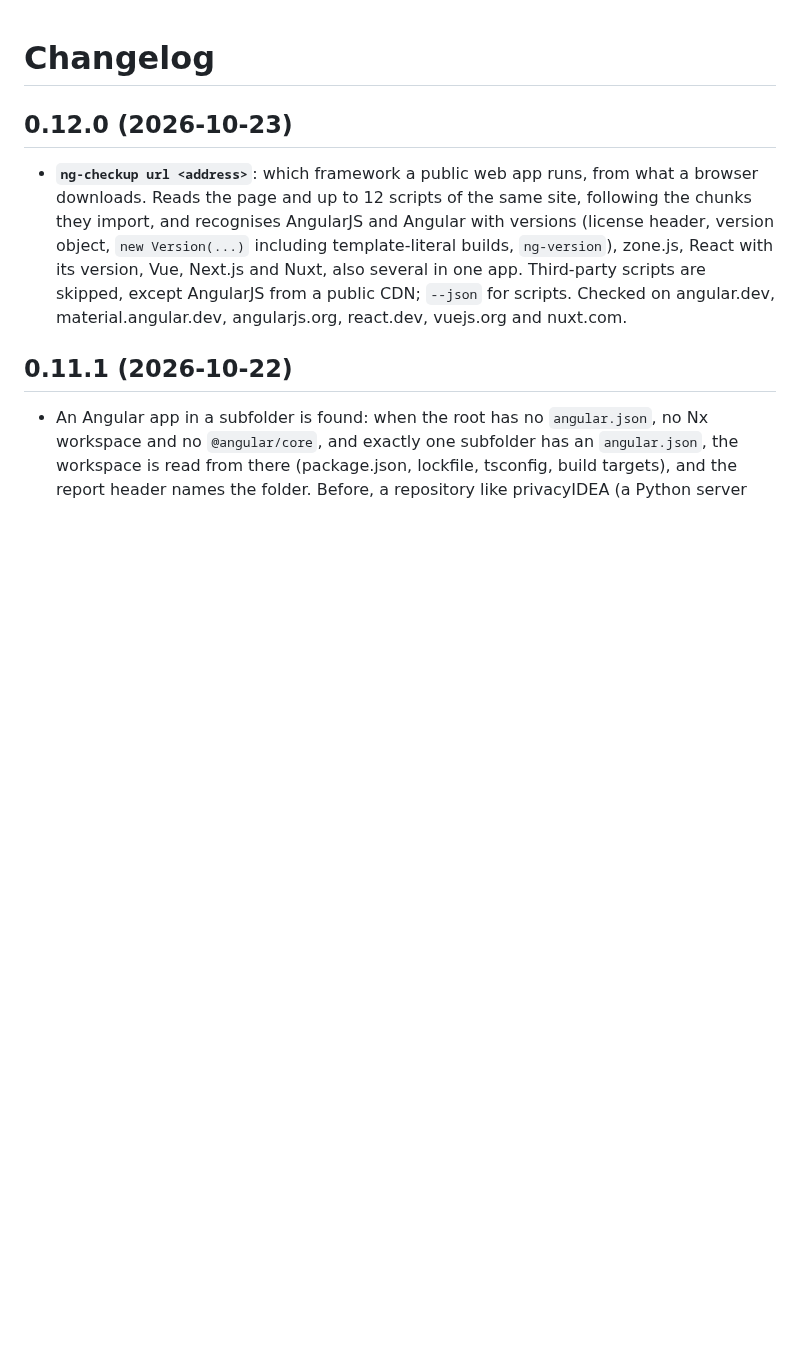
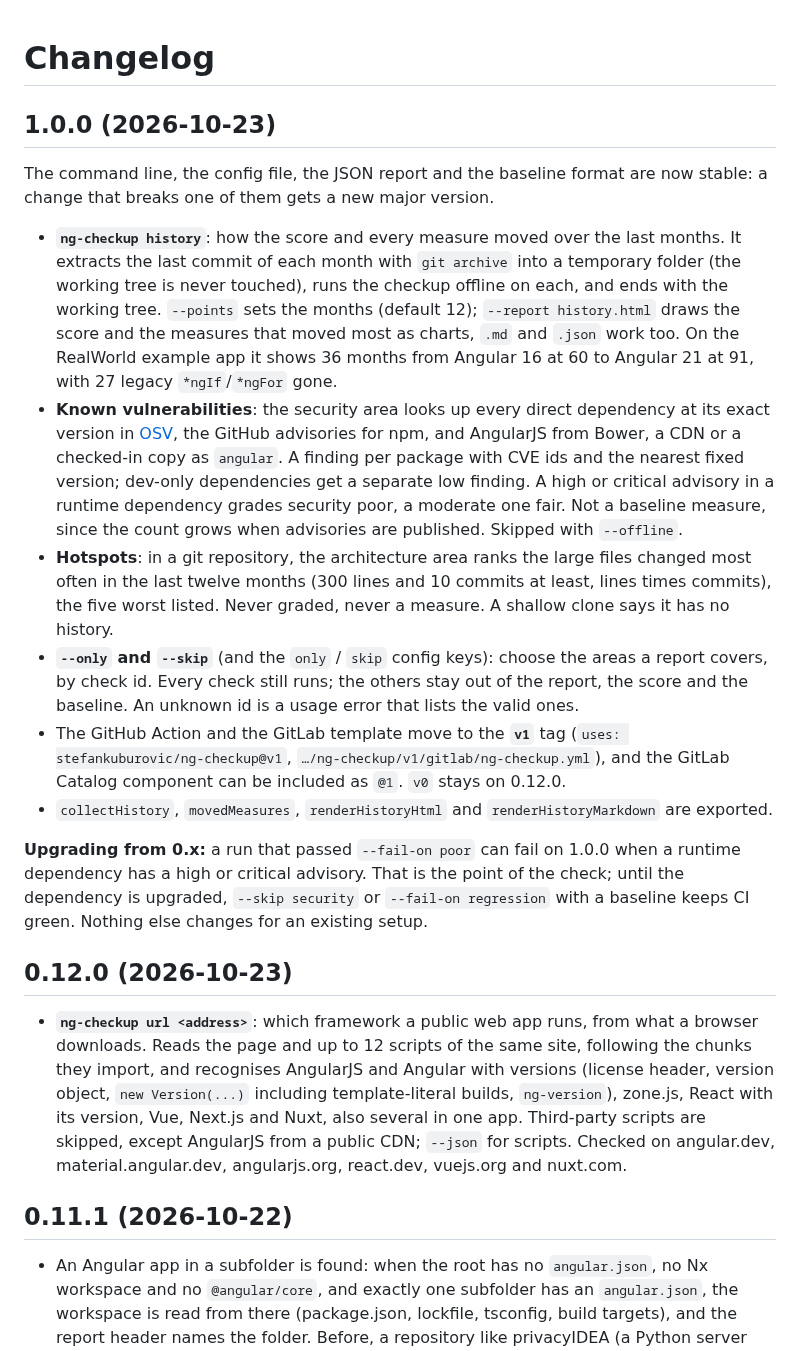
Before and after one commit to stefankuburovic/ng-checkup, a Markdown page: CHANGELOG.md, the part around the change. GitHub-like rendering; blank space fills up the shorter version.

Commit message:
1.0.0: history, known vulnerabilities, hotspots, --only / --skip; Action and GitLab template on v1

```diff
--- a/CHANGELOG.md
+++ b/CHANGELOG.md
@@ -1,4 +1,17 @@
 # Changelog
+
+## 1.0.0 (2026-10-23)
+
+The command line, the config file, the JSON report and the baseline format are now stable: a change that breaks one of them gets a new major version.
+
+- **`ng-checkup history`**: how the score and every measure moved over the last months. It extracts the last commit of each month with `git archive` into a temporary folder (the working tree is never touched), runs the checkup offline on each, and ends with the working tree. `--points` sets the months (default 12); `--report history.html` draws the score and the measures that moved most as charts, `.md` and `.json` work too. On the RealWorld example app it shows 36 months from Angular 16 at 60 to Angular 21 at 91, with 27 legacy `*ngIf`/`*ngFor` gone.
+- **Known vulnerabilities**: the security area looks up every direct dependency at its exact version in [OSV](https://osv.dev), the GitHub advisories for npm, and AngularJS from Bower, a CDN or a checked-in copy as `angular`. A finding per package with CVE ids and the nearest fixed version; dev-only dependencies get a separate low finding. A high or critical advisory in a runtime dependency grades security poor, a moderate one fair. Not a baseline measure, since the count grows when advisories are published. Skipped with `--offline`.
+- **Hotspots**: in a git repository, the architecture area ranks the large files changed most often in the last twelve months (300 lines and 10 commits at least, lines times commits), the five worst listed. Never graded, never a measure. A shallow clone says it has no history.
+- **`--only` and `--skip`** (and the `only` / `skip` config keys): choose the areas a report covers, by check id. Every check still runs; the others stay out of the report, the score and the baseline. An unknown id is a usage error that lists the valid ones.
+- The GitHub Action and the GitLab template move to the **`v1`** tag (`uses: stefankuburovic/ng-checkup@v1`, `…/ng-checkup/v1/gitlab/ng-checkup.yml`), and the GitLab Catalog component can be included as `@1`. `v0` stays on 0.12.0.
+- `collectHistory`, `movedMeasures`, `renderHistoryHtml` and `renderHistoryMarkdown` are exported.
+
+**Upgrading from 0.x:** a run that passed `--fail-on poor` can fail on 1.0.0 when a runtime dependency has a high or critical advisory. That is the point of the check; until the dependency is upgraded, `--skip security` or `--fail-on regression` with a baseline keeps CI green. Nothing else changes for an existing setup.
 
 ## 0.12.0 (2026-10-23)
 
```
Also changed, not shown: README.md (+3 -3 lines), docs/ci-flow.png, 7 other files.
